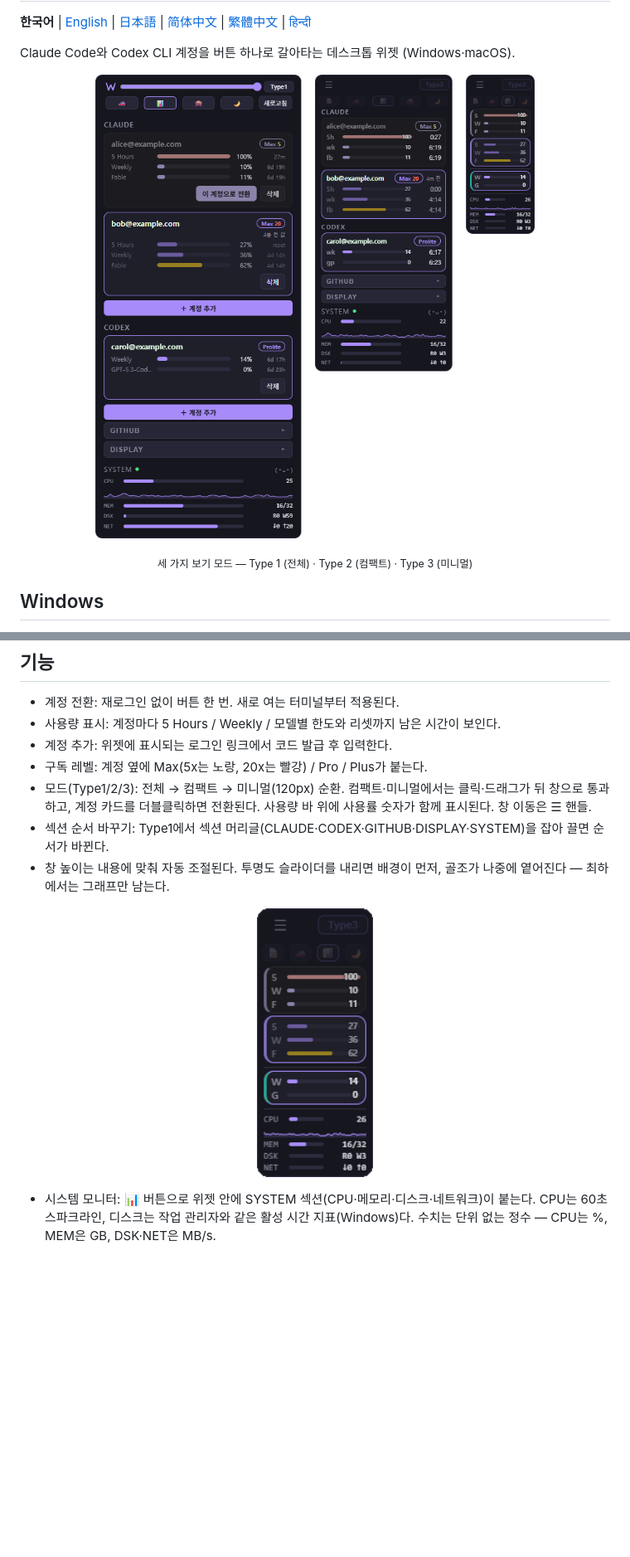
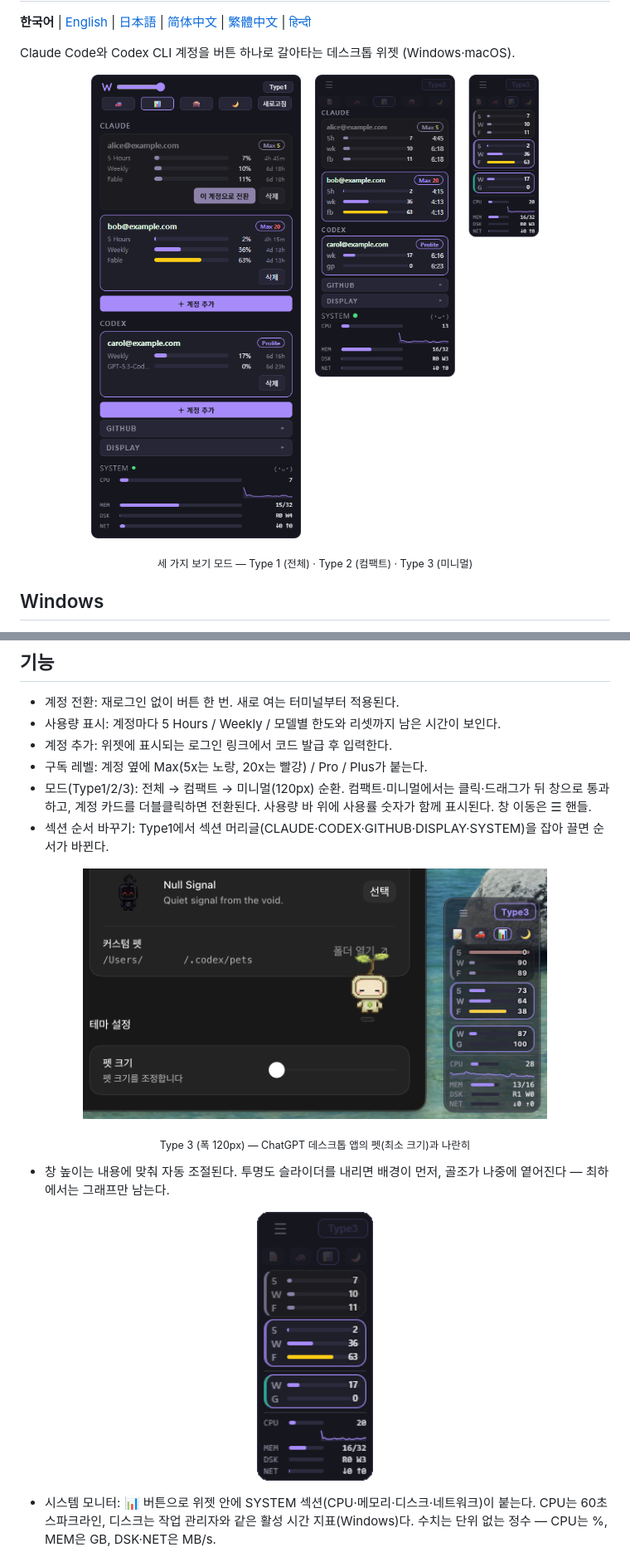
Before and after one commit to Youkamii/switcher, a Markdown page: README.md, 2 parts joined by grey strips. Shown: that part at 83% size. Drawn GitHub-style; pictures changed too: docs/screenshot.png, docs/size-compare.png (added), docs/transparency.gif; blank space fills up the shorter version.

```diff
--- a/README.md
+++ b/README.md
@@ -95,6 +95,10 @@ switcher는 이 과정을 없앤다. 계정마다 처음 한 번만 로그인해
 - 구독 레벨: 계정 옆에 Max(5x는 노랑, 20x는 빨강) / Pro / Plus가 붙는다.
 - 모드(Type1/2/3): 전체 → 컴팩트 → 미니멀(120px) 순환. 컴팩트·미니멀에서는 클릭·드래그가 뒤 창으로 통과하고, 계정 카드를 더블클릭하면 전환된다. 사용량 바 위에 사용률 숫자가 함께 표시된다. 창 이동은 ☰ 핸들.
 - 섹션 순서 바꾸기: Type1에서 섹션 머리글(CLAUDE·CODEX·GITHUB·DISPLAY·SYSTEM)을 잡아 끌면 순서가 바뀐다.
+
+<p align="center"><img src="https://raw.githubusercontent.com/Youkamii/switcher/main/docs/size-compare.png" width="560" alt="Type 3 크기 비교 — ChatGPT 데스크톱 앱 펫(최소 크기) 옆에 놓은 미니멀 위젯" /></p>
+<p align="center"><sub>Type 3 (폭 120px) — ChatGPT 데스크톱 앱의 펫(최소 크기)과 나란히</sub></p>
+
 - 창 높이는 내용에 맞춰 자동 조절된다. 투명도 슬라이더를 내리면 배경이 먼저, 골조가 나중에 옅어진다 — 최하에서는 그래프만 남는다.
 
 <p align="center"><img src="https://raw.githubusercontent.com/Youkamii/switcher/main/docs/transparency.gif" width="140" alt="투명도 슬라이더 — 배경부터 골조까지 단계적으로 옅어진다" /></p>
```
Also changed, not shown: other parts of README.md (+6 -1 lines), docs/black.gif (added), docs/tfsd.png (added), 6 other files.
